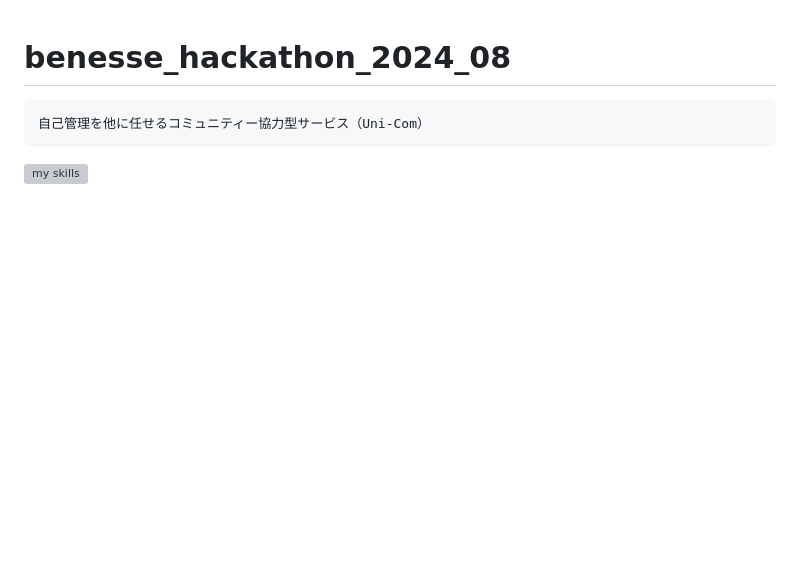
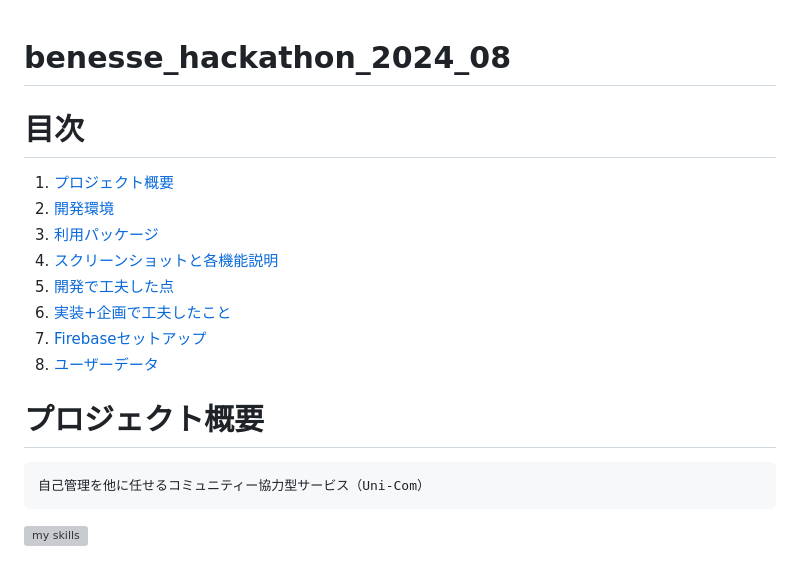
Before and after one commit to Haruki1090/benesse_hackathon_2024_08, a Markdown page: README.md, the part around the change. Drawn GitHub-style; blank space fills up the shorter version; grey boxes are pictures that could not be loaded.

Commit message:
Update README.md
Update README

````diff
--- a/README.md
+++ b/README.md
@@ -1,4 +1,16 @@
 # benesse_hackathon_2024_08
+# 目次
+
+1. [プロジェクト概要](#プロジェクト概要)
+2. [開発環境](#開発環境)
+3. [利用パッケージ](#利用パッケージ)
+4. [スクリーンショットと各機能説明](#スクリーンショットと各機能説明)
+5. [開発で工夫した点](#開発で工夫した点)
+6. [実装+企画で工夫したこと](#実装企画で工夫したこと)
+7. [Firebaseセットアップ](#firebaseセットアップ)
+8. [ユーザーデータ](#ユーザーデータ)
+
+# プロジェクト概要
 ```
 自己管理を他に任せるコミュニティー協力型サービス（Uni-Com）
 ```
````
